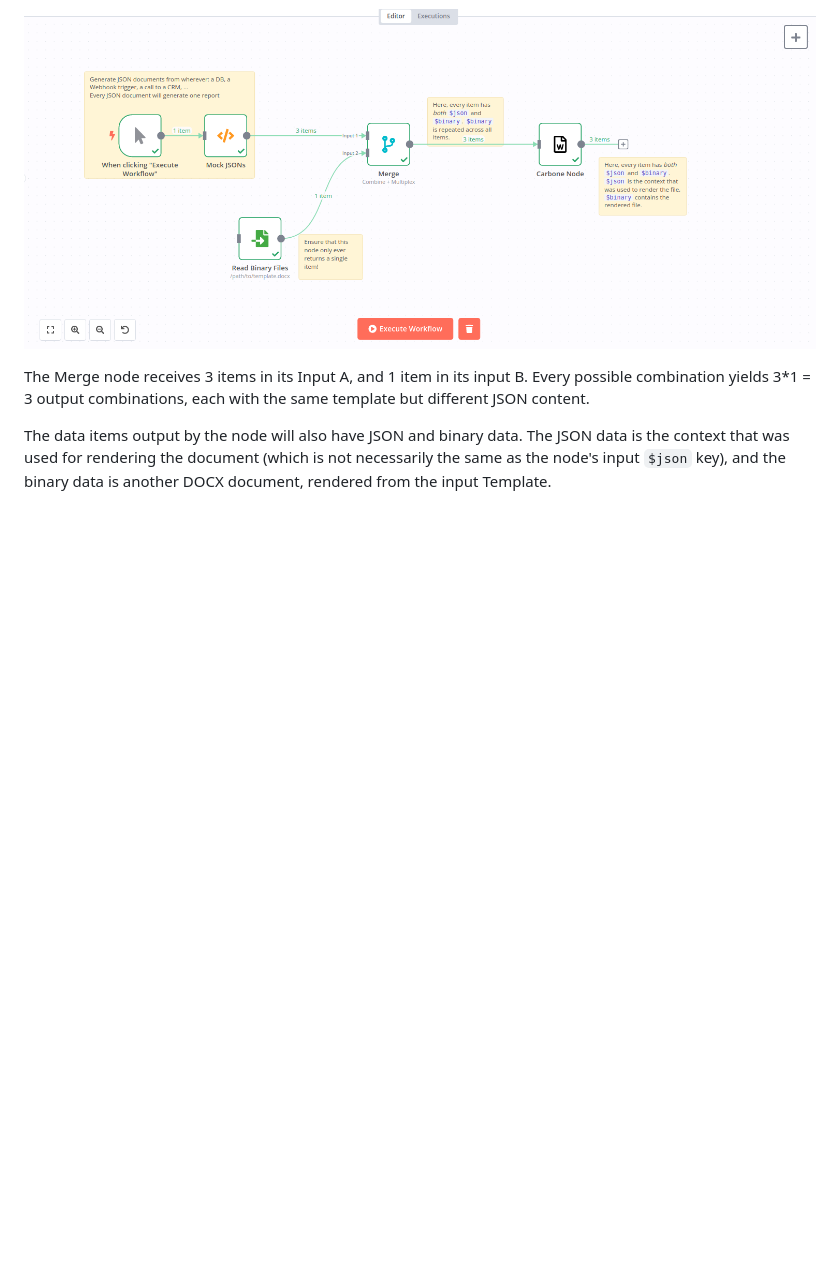
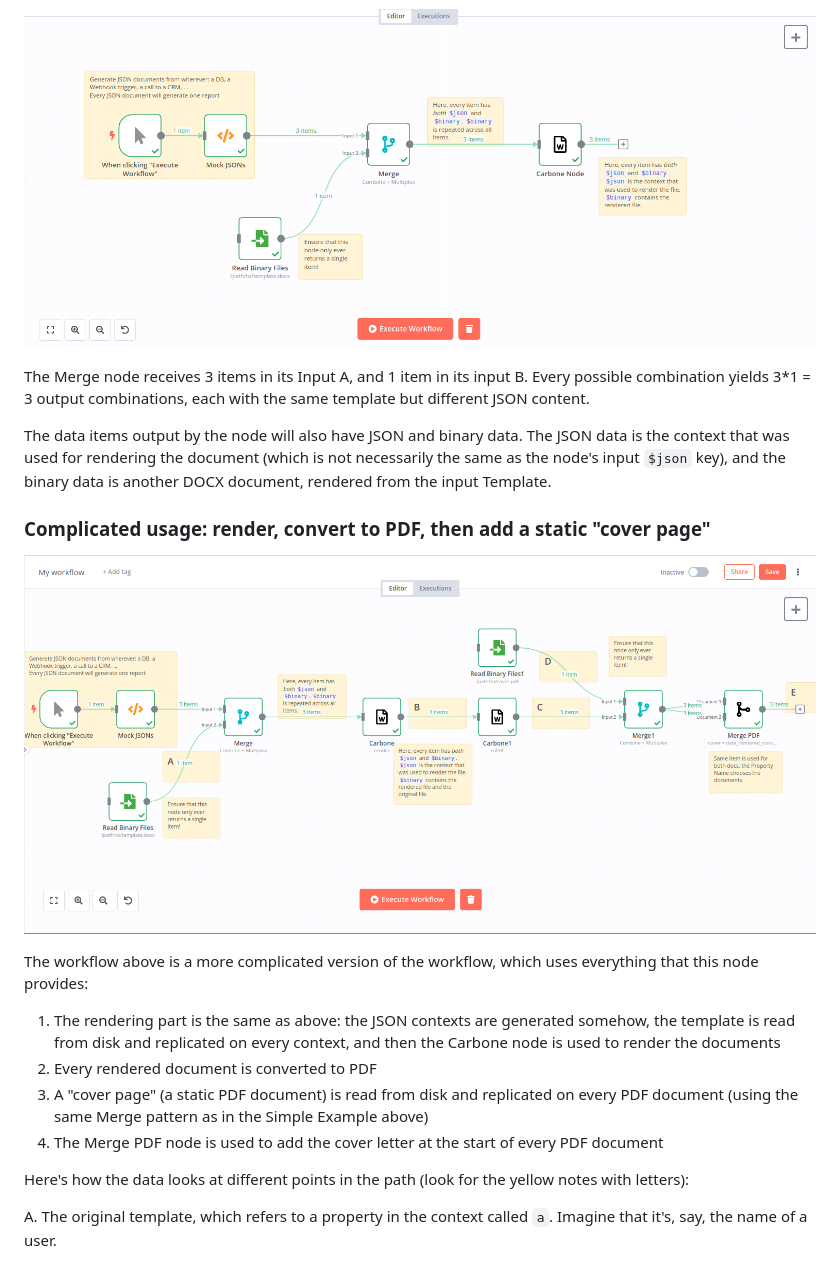
Before and after one commit to jreyesr/n8n-nodes-carbonejs, a Markdown page: README.md, the part around one of its changes. Drawn GitHub-style; pictures changed too: images/full_wf.png (added); blank space fills up the shorter version.

Commit message:
Update README with Merge node and more complicated example

```diff
--- a/README.md
+++ b/README.md
@@ -42,3 +54,18 @@ The Merge node receives 3 items in its Input A, and 1 item in its input B. Every
 
 The data items output by the node will also have JSON and binary data. The JSON data is the context that was used for rendering the document (which is not necessarily the same as the node's input `$json` key), and the binary data is another DOCX document, rendered from the input Template.
 
+### Complicated usage: render, convert to PDF, then add a static "cover page"
+
+![a sample workflow that renders a template into a set of DOCX files, then converts them into PDFs, and finally adds a cover page (taken from a PDF file) to the beginning of each PDF document](./images/full_wf.png)
+
+The workflow above is a more complicated version of the workflow, which uses everything that this node provides:
+
+1. The rendering part is the same as above: the JSON contexts are generated somehow, the template is read from disk and replicated on every context, and then the Carbone node is used to render the documents
+1. Every rendered document is converted to PDF
+1. A "cover page" (a static PDF document) is read from disk and replicated on every PDF document (using the same Merge pattern as in the Simple Example above)
+1. The Merge PDF node is used to add the cover letter at the start of every PDF document
+
+Here's how the data looks at different points in the path (look for the yellow notes with letters):
+
+A. The original template, which refers to a property in the context called `a`. Imagine that it's, say, the name of a user.
+
```
Also changed, not shown: other parts of README.md (+31 -1 lines), images/a.png (added), images/b.png (added), images/c.png (added), images/d.png (added), images/e.png (added).
